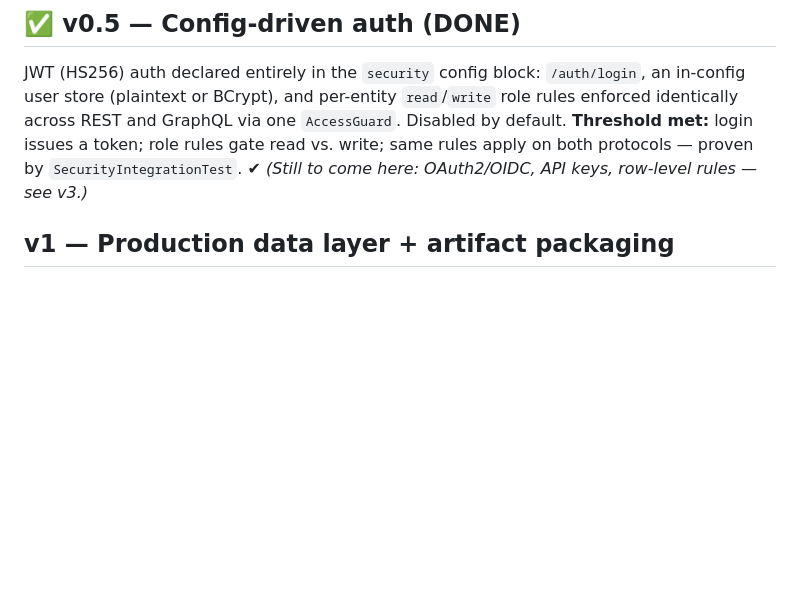
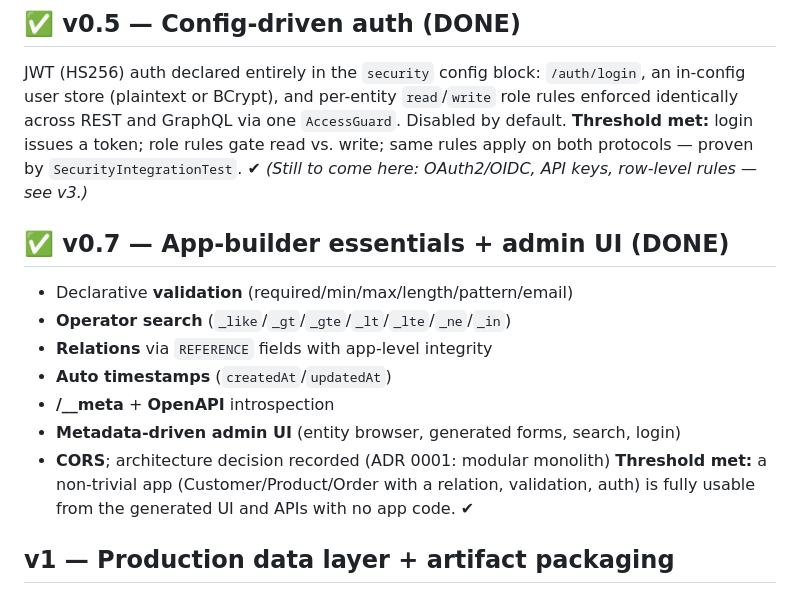
Before and after one commit to 0101vivek/0101vivek, a Markdown page: flexforge/ROADMAP.md, the part around the change. GitHub-like rendering; blank space fills up the shorter version.

```diff
--- a/flexforge/ROADMAP.md
+++ b/flexforge/ROADMAP.md
@@ -16,6 +16,17 @@ enforced identically across REST and GraphQL via one `AccessGuard`. Disabled by
 **Threshold met:** login issues a token; role rules gate read vs. write; same rules apply
 on both protocols — proven by `SecurityIntegrationTest`. ✔
 *(Still to come here: OAuth2/OIDC, API keys, row-level rules — see v3.)*
+
+## ✅ v0.7 — App-builder essentials + admin UI (DONE)
+- Declarative **validation** (required/min/max/length/pattern/email)
+- **Operator search** (`_like`/`_gt`/`_gte`/`_lt`/`_lte`/`_ne`/`_in`)
+- **Relations** via `REFERENCE` fields with app-level integrity
+- **Auto timestamps** (`createdAt`/`updatedAt`)
+- **/__meta** + **OpenAPI** introspection
+- **Metadata-driven admin UI** (entity browser, generated forms, search, login)
+- **CORS**; architecture decision recorded (ADR 0001: modular monolith)
+**Threshold met:** a non-trivial app (Customer/Product/Order with a relation, validation,
+auth) is fully usable from the generated UI and APIs with no app code. ✔
 
 ## v1 — Production data layer + artifact packaging
 - Replace the hand-rolled dialect SQL with **Hibernate 6** (CRUD) + **jOOQ** (complex/dynamic
```
Also changed, not shown: flexforge/README.md (+14 -0 lines), 1 other file.
